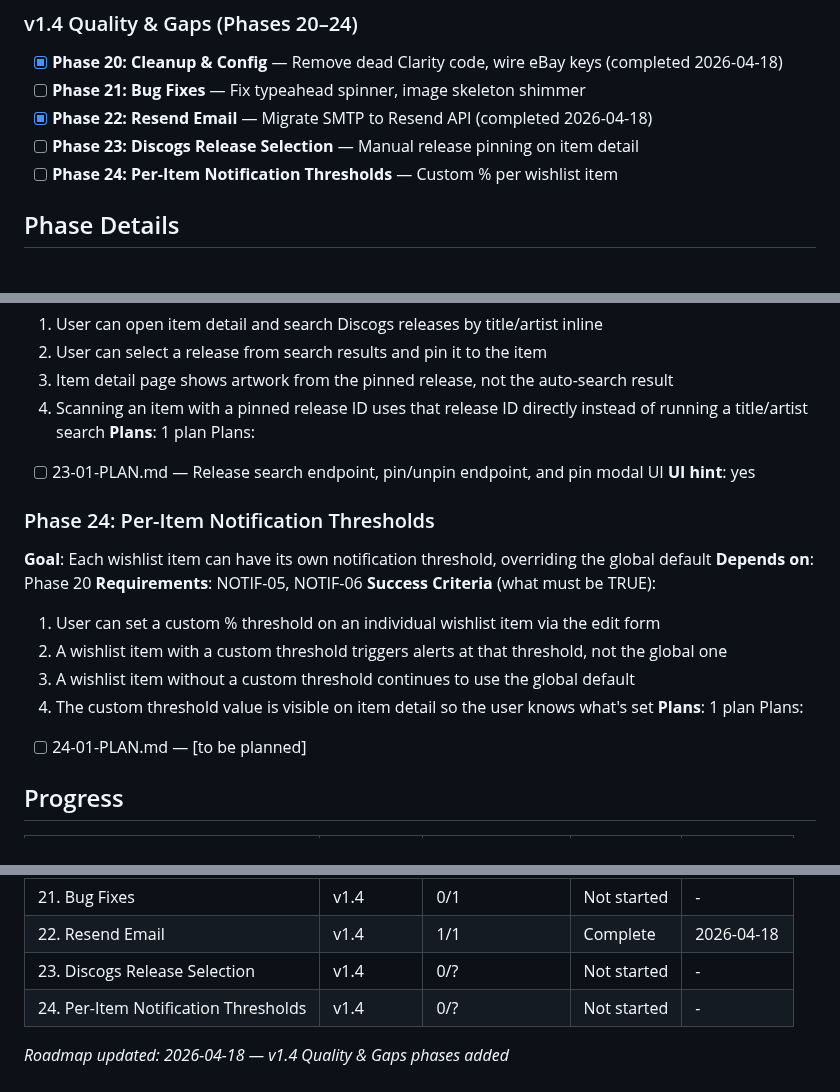
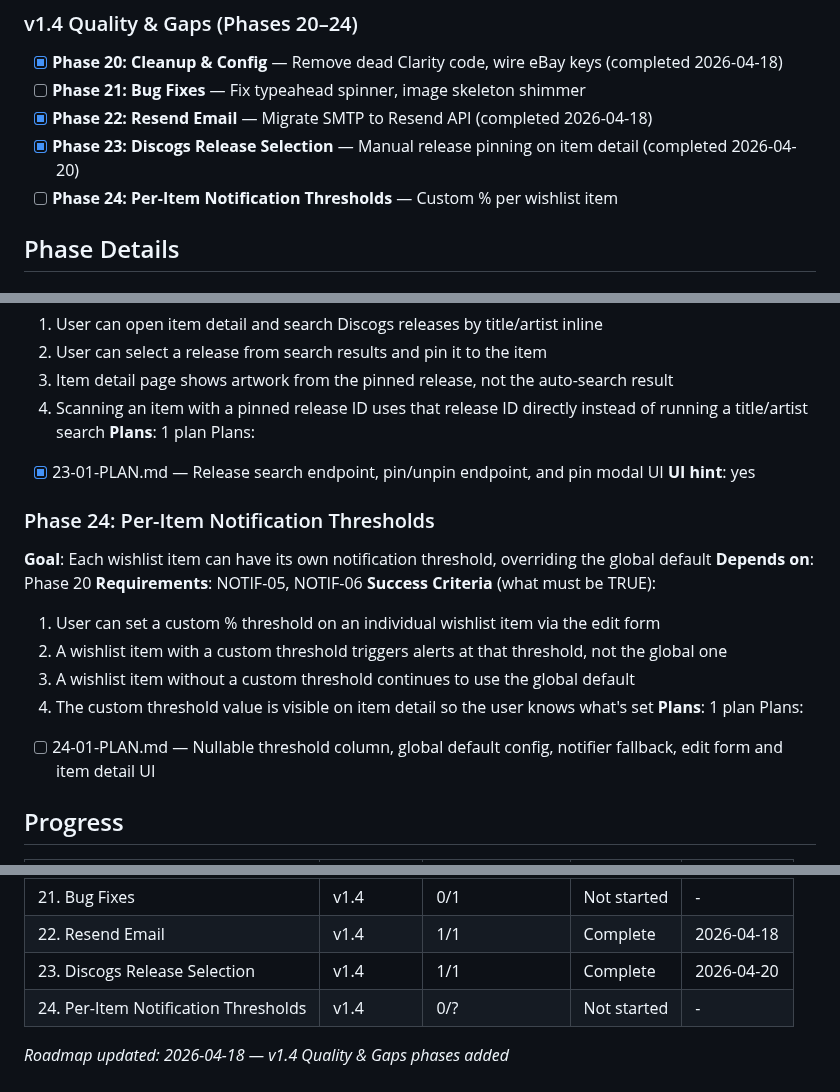
Before and after one commit to jacobem1836/Vinyl-Scraper, a Markdown page: .planning/ROADMAP.md, 3 parts joined by grey strips. Drawn GitHub-style.

```diff
--- a/.planning/ROADMAP.md
+++ b/.planning/ROADMAP.md
@@ -60,7 +60,7 @@ See archive: `.planning/milestones/v1.3-ROADMAP.md`
 - [x] **Phase 20: Cleanup & Config** — Remove dead Clarity code, wire eBay keys (completed 2026-04-18)
 - [ ] **Phase 21: Bug Fixes** — Fix typeahead spinner, image skeleton shimmer
 - [x] **Phase 22: Resend Email** — Migrate SMTP to Resend API (completed 2026-04-18)
-- [ ] **Phase 23: Discogs Release Selection** — Manual release pinning on item detail
+- [x] **Phase 23: Discogs Release Selection** — Manual release pinning on item detail (completed 2026-04-20)
 - [ ] **Phase 24: Per-Item Notification Thresholds** — Custom % per wishlist item
 
 ## Phase Details
@@ -114,7 +114,7 @@ Plans:
   4. Scanning an item with a pinned release ID uses that release ID directly instead of running a title/artist search
 **Plans**: 1 plan
 Plans:
-- [ ] 23-01-PLAN.md — Release search endpoint, pin/unpin endpoint, and pin modal UI
+- [x] 23-01-PLAN.md — Release search endpoint, pin/unpin endpoint, and pin modal UI
 **UI hint**: yes
 
 ### Phase 24: Per-Item Notification Thresholds
@@ -128,7 +128,7 @@ Plans:
   4. The custom threshold value is visible on item detail so the user knows what's set
 **Plans**: 1 plan
 Plans:
-- [ ] 24-01-PLAN.md — [to be planned]
+- [ ] 24-01-PLAN.md — Nullable threshold column, global default config, notifier fallback, edit form and item detail UI
 
 ## Progress
 
@@ -156,7 +156,7 @@ Plans:
 | 20. Cleanup & Config | v1.4 | 1/1 | Complete   | 2026-04-18 |
 | 21. Bug Fixes | v1.4 | 0/1 | Not started | - |
 | 22. Resend Email | v1.4 | 1/1 | Complete   | 2026-04-18 |
-| 23. Discogs Release Selection | v1.4 | 0/? | Not started | - |
+| 23. Discogs Release Selection | v1.4 | 1/1 | Complete   | 2026-04-20 |
 | 24. Per-Item Notification Thresholds | v1.4 | 0/? | Not started | - |
 
 *Roadmap updated: 2026-04-18 — v1.4 Quality & Gaps phases added*
```
Also changed, not shown: 1 other file.
